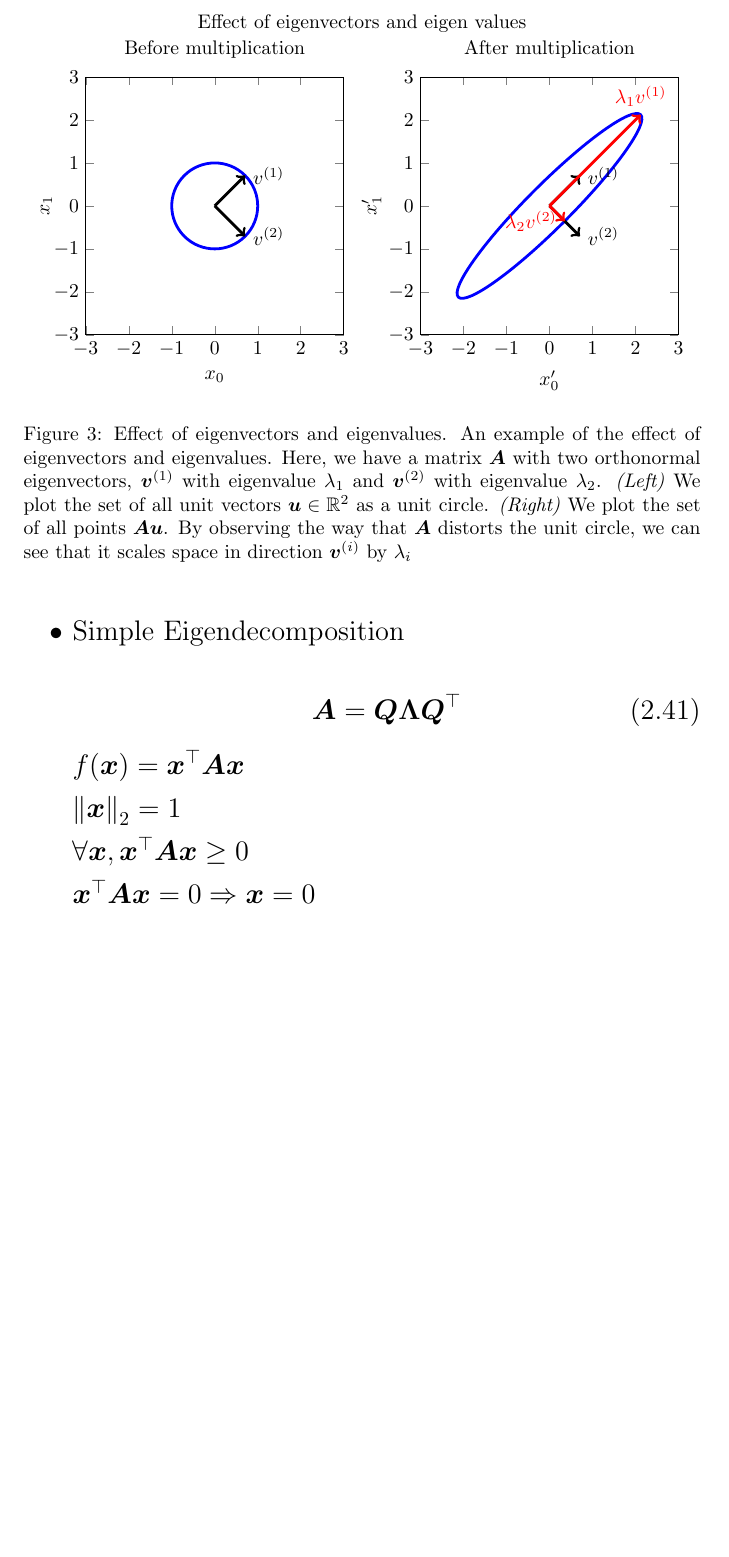
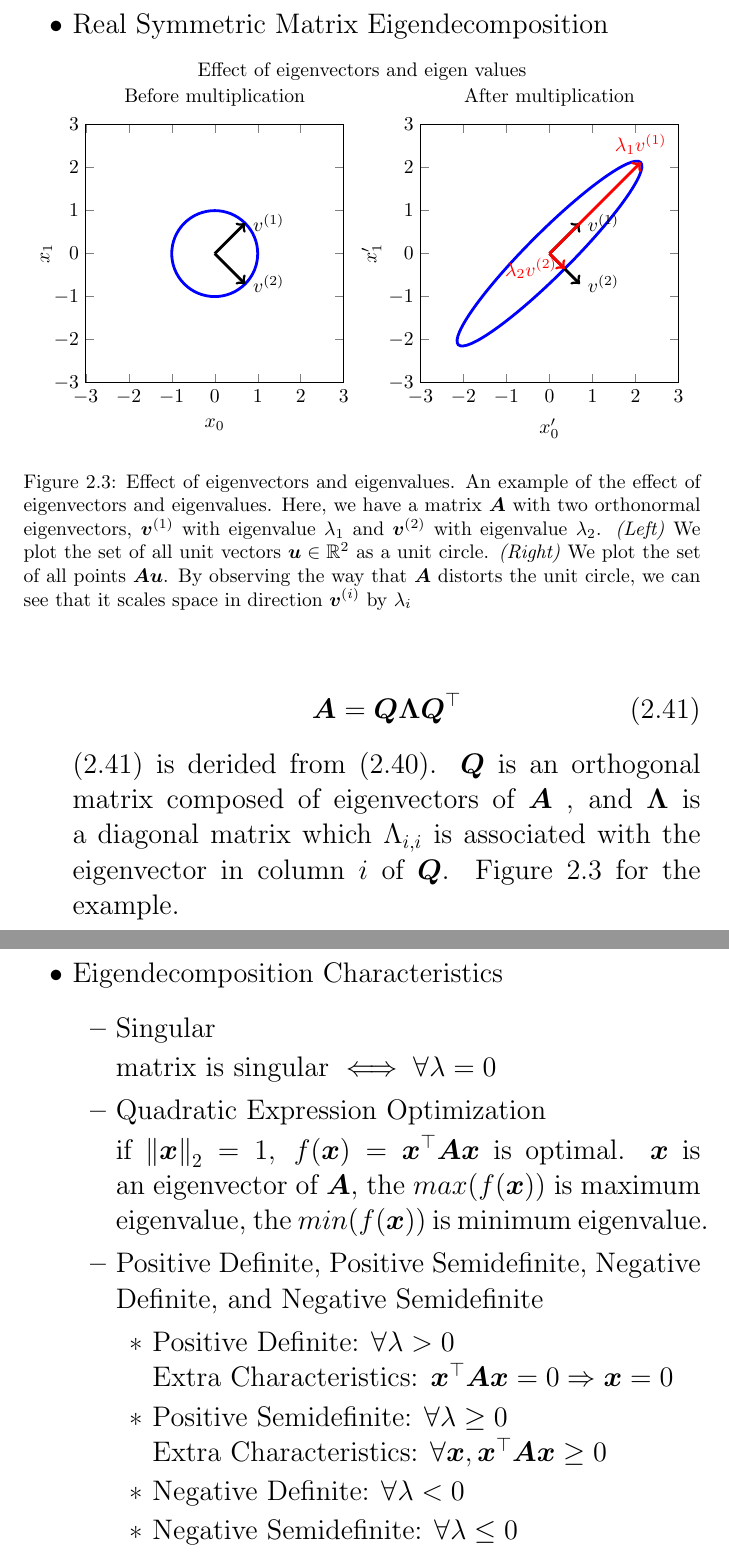
Before and after one commit to stevenokm/ml-nthu-2017-classnote, a LaTeX document (main.tex, which reads Ch2.7.tex): part of page 2 of 2 before the commit and two parts of pages 2 and 3 of 3 after it, the two joined at a grey line, cut at the place of the change, the shorter picture padded with empty space. Compiled offline with pdfLaTeX; TikZ figures are drawn from their code, not taken from saved files.

Commit message:
complete ch 2.7 class note

```diff
--- a/Ch2.7.tex
+++ b/Ch2.7.tex
@@ -137,9 +137,13 @@ Eigendecomposition is a method that try to decomposit matrix into serval simple
     \bm{A} = \bm{V} diag(\bm{\lambda}) \bm{V} ^ {-1}
   \end{equation}
 
+  \newpage
+
+  \item Real Symmetric Matrix Eigendecomposition
+
   % fig 2.3
   \setcounter{figure}{2}
-  \begin{figure}[h]
+  \begin{figure}[ht]
     \begin{center}
       Effect of eigenvectors and eigen values\par
       \begin{tikzpicture}[
@@ -210,10 +214,6 @@ Eigendecomposition is a method that try to decomposit matrix into serval simple
     \end{center}
   \end{figure}
 
-  \newpage
-
-  \item Simple Eigendecomposition
-
   % eq 2.41
   \begin{equation} \tag{2.41}
     \label{eq_2_41}
@@ -221,12 +221,40 @@ Eigendecomposition is a method that try to decomposit matrix into serval simple
   \end{equation}
 
   % TODO: Ch 2.7 page 42
-$f(\bm{x}) = \bm{x} ^ \top \bm{A} \bm{x}$
+  \eqref{eq_2_41} is derided from \eqref{eq_2_40}.
+  $\bm{Q}$ is an orthogonal matrix composed of eigenvectors of $\bm{A}$
+  , and $\bm{\Lambda}$ is a diagonal matrix which $\Lambda _ {i,i}$ is associated with the eigenvector in column $i$ of $\bm{Q}$.
+  Figure~\ref{fig:effect_of_eigenvectors_and_eigen_values} for the example.
 
-${\| \bm{x} \|} _ 2 = 1$
+  \newpage
 
-$\forall \bm{x}, \bm{x} ^ \top \bm{A} \bm{x} \geq 0$
+  \item Eigendecomposition Characteristics
 
-$\bm{x} ^ \top \bm{A} \bm{x} = 0 \Rightarrow \bm{x} = 0$
+  \begin{itemize}
+
+    \item Singular
+
+    matrix is singular $\iff \forall \lambda = 0$
+
+    \item Quadratic Expression Optimization
+
+    if ${\| \bm{x} \|} _ 2 = 1,\ f(\bm{x}) = \bm{x} ^ \top \bm{A} \bm{x}$ is optimal.
+    $\bm{x}$ is an eigenvector of $\bm{A}$, the $max(f(\bm{x}))$ is maximum eigenvalue, the $min(f(\bm{x}))$ is minimum eigenvalue.
+
+    \item Positive Definite, Positive Semidefinite, Negative Definite, and Negative Semidefinite
+    \begin{itemize}
+      \item Positive Definite: $\forall \lambda > 0$
+
+        Extra Characteristics: $\bm{x} ^ \top \bm{A} \bm{x} = 0 \Rightarrow \bm{x} = 0$
+
+      \item Positive Semidefinite: $\forall \lambda \geq 0$
+
+        Extra Characteristics: $\forall \bm{x}, \bm{x} ^ \top \bm{A} \bm{x} \geq 0$
+
+      \item Negative Definite: $\forall \lambda < 0$
+      \item Negative Semidefinite: $\forall \lambda \leq 0$
+    \end{itemize}
+
+  \end{itemize}
 
 \end{itemize}
```
Also changed, not shown: main.tex (+4 -1 lines).
